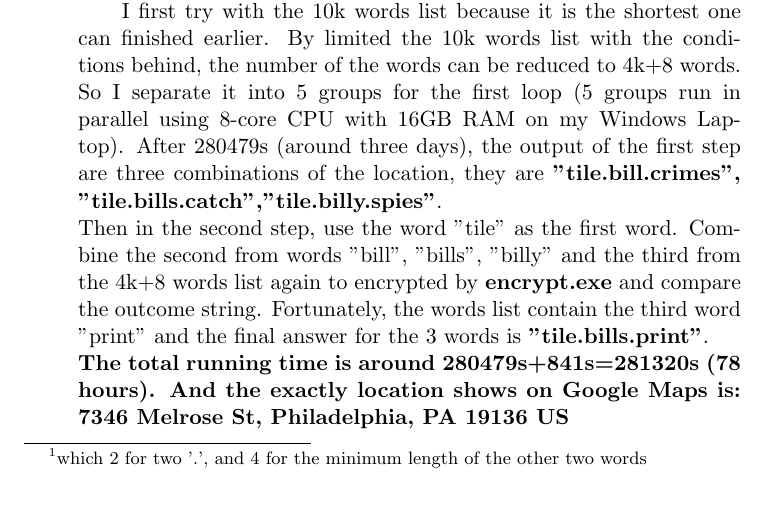
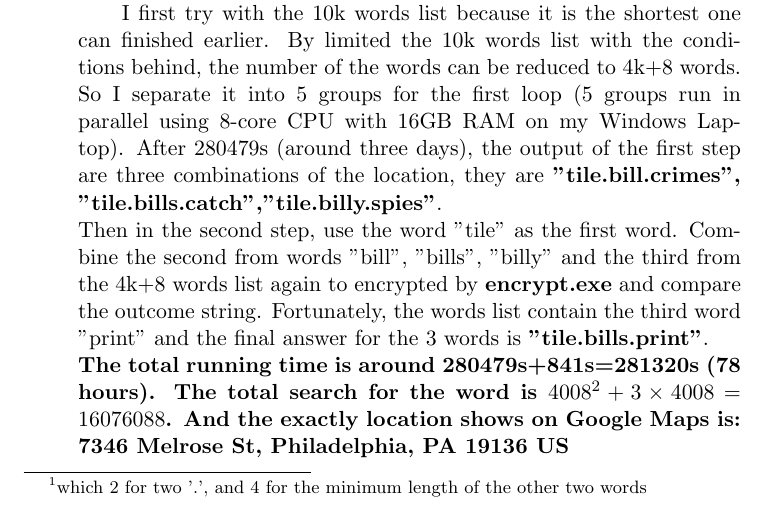
Before and after one commit to JasonYuyzy/Codes_and_Cryptography, a LaTeX document (report/report.tex): part of page 4 of 5, cut so that both start at the same text. Compiled offline with pdfLaTeX.

Commit message:
finished the second part

```diff
--- a/report/report.tex
+++ b/report/report.tex
@@ -27,7 +27,7 @@
 
 \normalsize\item[4)]{Attack}
 \newline\normalsize\indent\setlength{\parindent}{2em}I first try with the 10k words list because it is the shortest one can finished earlier. By limited the 10k words list with the conditions behind, the number of the words can be reduced to 4k+8 words. So I separate it into 5 groups for the first loop (5 groups run in parallel using 8-core CPU with 16GB RAM on my Windows Laptop). After 280479s (around three days), the output of the first step are three combinations of the location, they are \textbf{"tile.bill.crimes", "tile.bills.catch","tile.billy.spies"}. \newline Then in the second step, use the word "tile" as the first word. Combine the second from words "bill", "bills", "billy" and the third from the 4k+8 words list again to encrypted by \textbf{encrypt.exe} and compare the outcome string. Fortunately, the words list contain the third word "print" and the final answer for the 3 words is \textbf{"tile.bills.print"}.
-\newline\textbf{The total running time is around 280479s+841s=281320s (78 hours). And the exactly location shows on Google Maps is: 7346 Melrose St, Philadelphia, PA 19136 US}
+\newline\textbf{The total running time is around 280479s+841s=281320s (78 hours). The total search for the word is $4008^2+3\times4008=16076088$. And the exactly location shows on Google Maps is: 7346 Melrose St, Philadelphia, PA 19136 US}
 \end{enumerate}
 \begin{figure}[H]
 \centering
```
